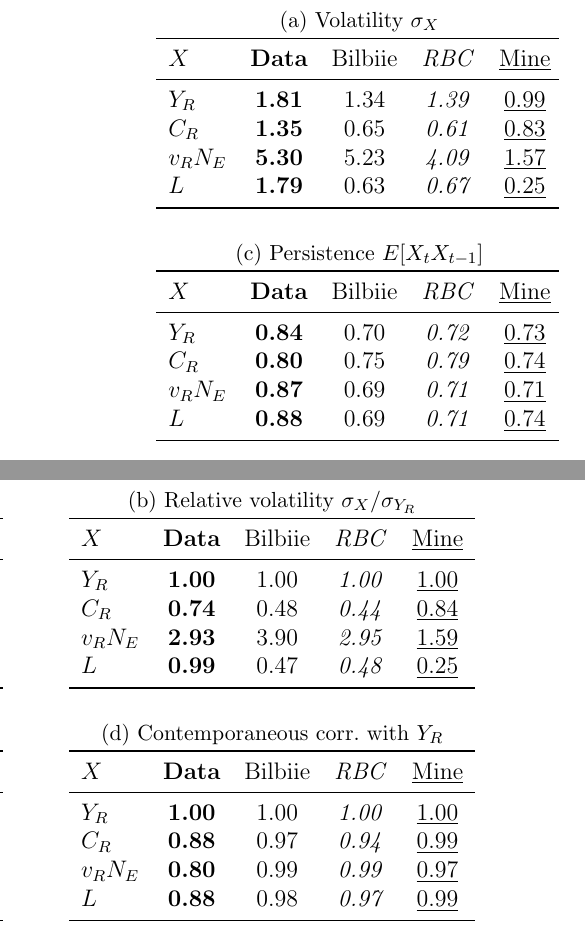
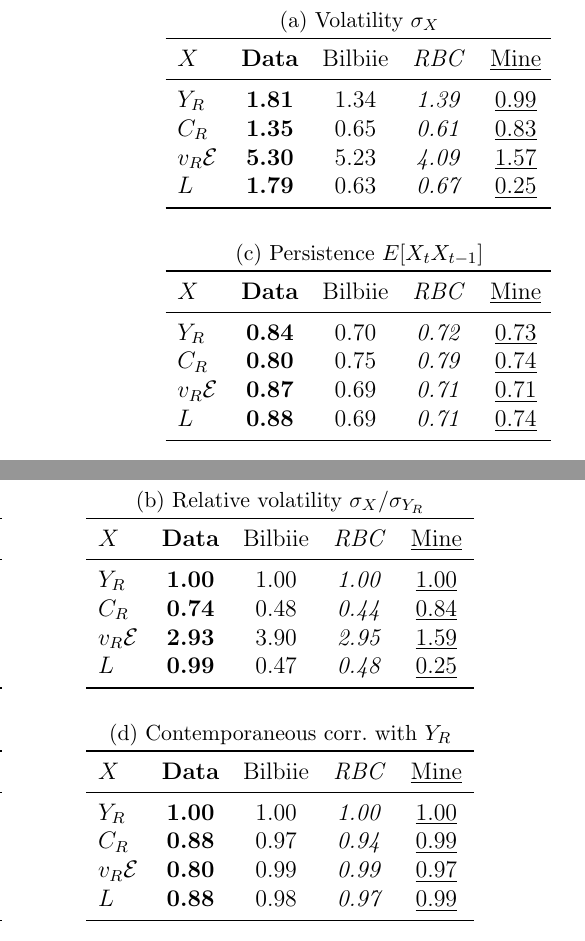
Before and after one commit to Okim343/MyHeteroBilbiie_Thesis, a LaTeX thesis (src/Thesis/main.tex): two parts of the columns of page 54 of 55, joined at a grey line, cut so that both start at the same text. Compiled offline with pdfLaTeX.

Commit message:
Minor typos.

```diff
--- a/src/Thesis/main.tex
+++ b/src/Thesis/main.tex
@@ -1755,7 +1755,7 @@ This appendix contains supplementary figures and tables, placed here for the sak
   \midrule
    $Y_R$      & \dat{1.81} & 1.34 & \rbc{1.39} & \mine{0.99}\\
    $C_R$      & \dat{1.35} & 0.65 & \rbc{0.61} & \mine{0.83}\\
-   $v_RN_E$   & \dat{5.30} & 5.23 & \rbc{4.09} & \mine{1.57}\\
+   $v_R\mathcal{E}$   & \dat{5.30} & 5.23 & \rbc{4.09} & \mine{1.57}\\
    $L$        & \dat{1.79} & 0.63 & \rbc{0.67} & \mine{0.25}\\
   \bottomrule
   \end{tabular}
@@ -1770,7 +1770,7 @@ This appendix contains supplementary figures and tables, placed here for the sak
   \midrule
    $Y_R$      & \dat{1.00} & 1.00 & \rbc{1.00} & \mine{1.00}\\
    $C_R$      & \dat{0.74} & 0.48 & \rbc{0.44} & \mine{0.84}\\
-   $v_RN_E$   & \dat{2.93} & 3.90 & \rbc{2.95} & \mine{1.59}\\
+   $v_R\mathcal{E}$   & \dat{2.93} & 3.90 & \rbc{2.95} & \mine{1.59}\\
    $L$        & \dat{0.99} & 0.47 & \rbc{0.48} & \mine{0.25}\\
   \bottomrule
   \end{tabular}
```
Also changed, not shown: src/Thesis/main.tex (4 more changed lines).
